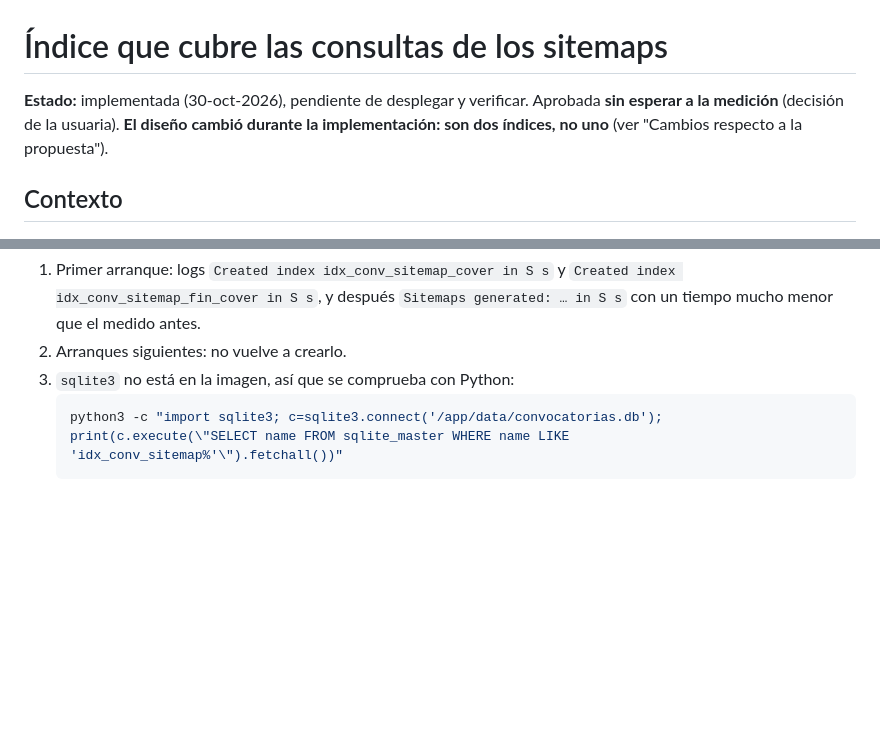
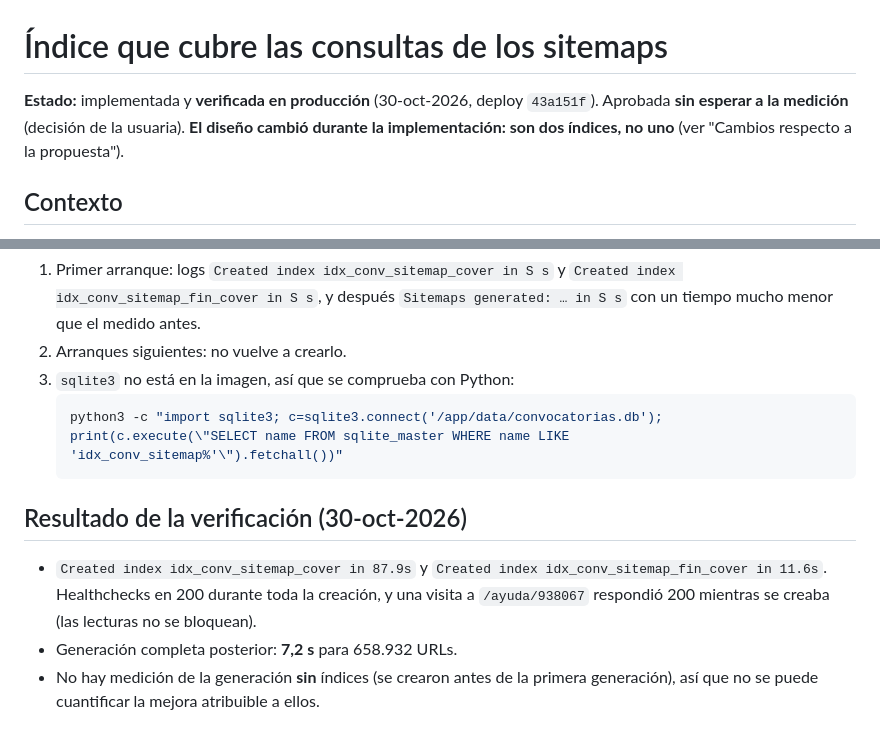
Before and after one commit to elenaPascualO/holaayudasweb, a Markdown page: doc/tasks/sitemap-covering-index.md, 2 parts joined by grey strips. Rendered like a GitHub page; blank space fills up the shorter version.

````diff
--- a/doc/tasks/sitemap-covering-index.md
+++ b/doc/tasks/sitemap-covering-index.md
@@ -1,6 +1,6 @@
 # Índice que cubre las consultas de los sitemaps
 
-**Estado:** implementada (30-oct-2026), pendiente de desplegar y verificar. Aprobada **sin esperar a la medición** (decisión de la usuaria). **El diseño cambió durante la implementación: son dos índices, no uno** (ver "Cambios respecto a la propuesta").
+**Estado:** implementada y **verificada en producción** (30-oct-2026, deploy `43a151f`). Aprobada **sin esperar a la medición** (decisión de la usuaria). **El diseño cambió durante la implementación: son dos índices, no uno** (ver "Cambios respecto a la propuesta").
 
 ## Contexto
 
@@ -106,3 +106,9 @@ El test **no** ejecuta `ANALYZE` (la primera versión sí lo hacía y no refleja
    ```sh
    python3 -c "import sqlite3; c=sqlite3.connect('/app/data/convocatorias.db'); print(c.execute(\"SELECT name FROM sqlite_master WHERE name LIKE 'idx_conv_sitemap%'\").fetchall())"
    ```
+
+## Resultado de la verificación (30-oct-2026)
+
+- `Created index idx_conv_sitemap_cover in 87.9s` y `Created index idx_conv_sitemap_fin_cover in 11.6s`. Healthchecks en 200 durante toda la creación, y una visita a `/ayuda/938067` respondió 200 mientras se creaba (las lecturas no se bloquean).
+- Generación completa posterior: **7,2 s** para 658.932 URLs.
+- No hay medición de la generación **sin** índices (se crearon antes de la primera generación), así que no se puede cuantificar la mejora atribuible a ellos.
````
Also changed, not shown: doc/tasks/sitemaps-pregenerated.md (+8 -1 lines).
